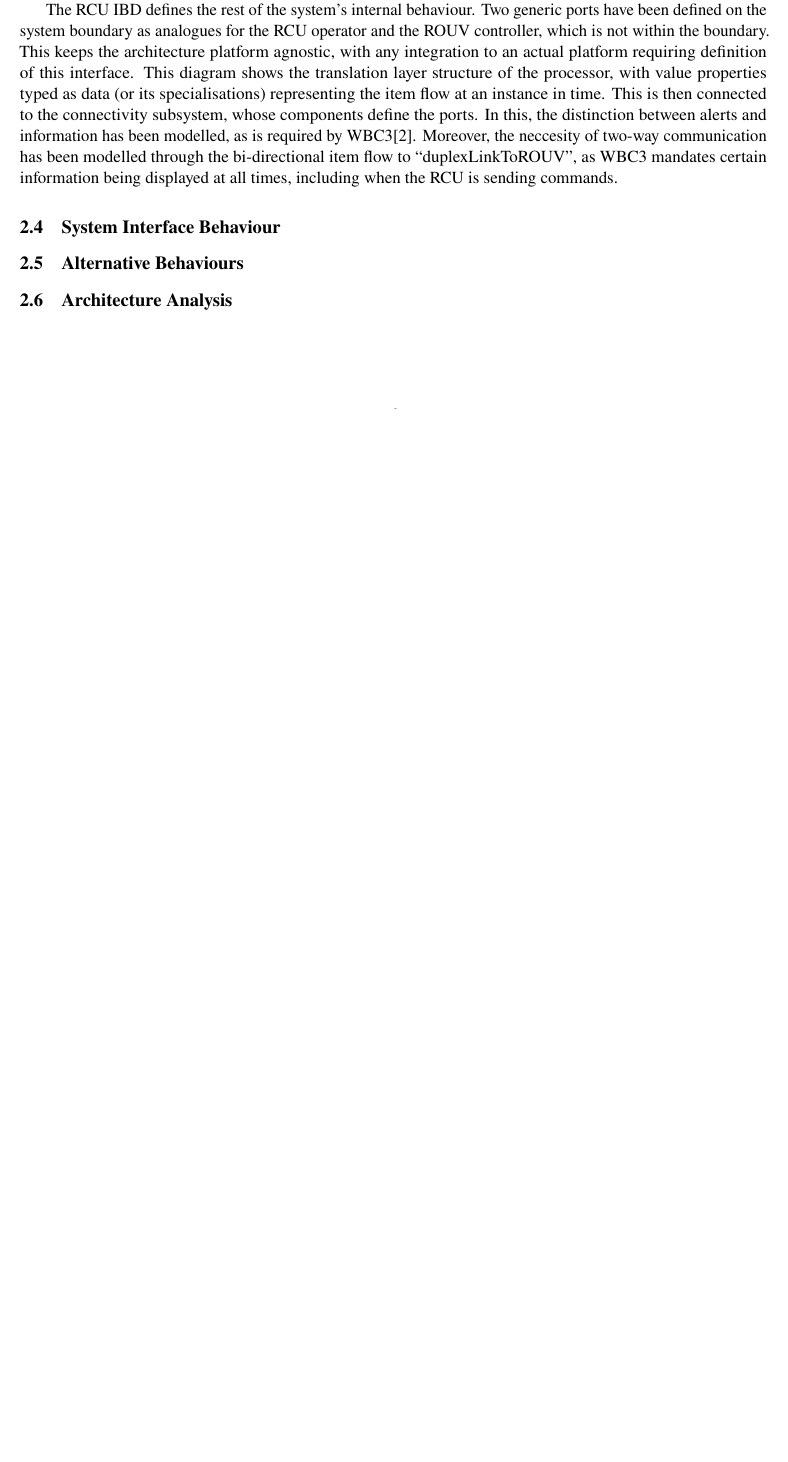
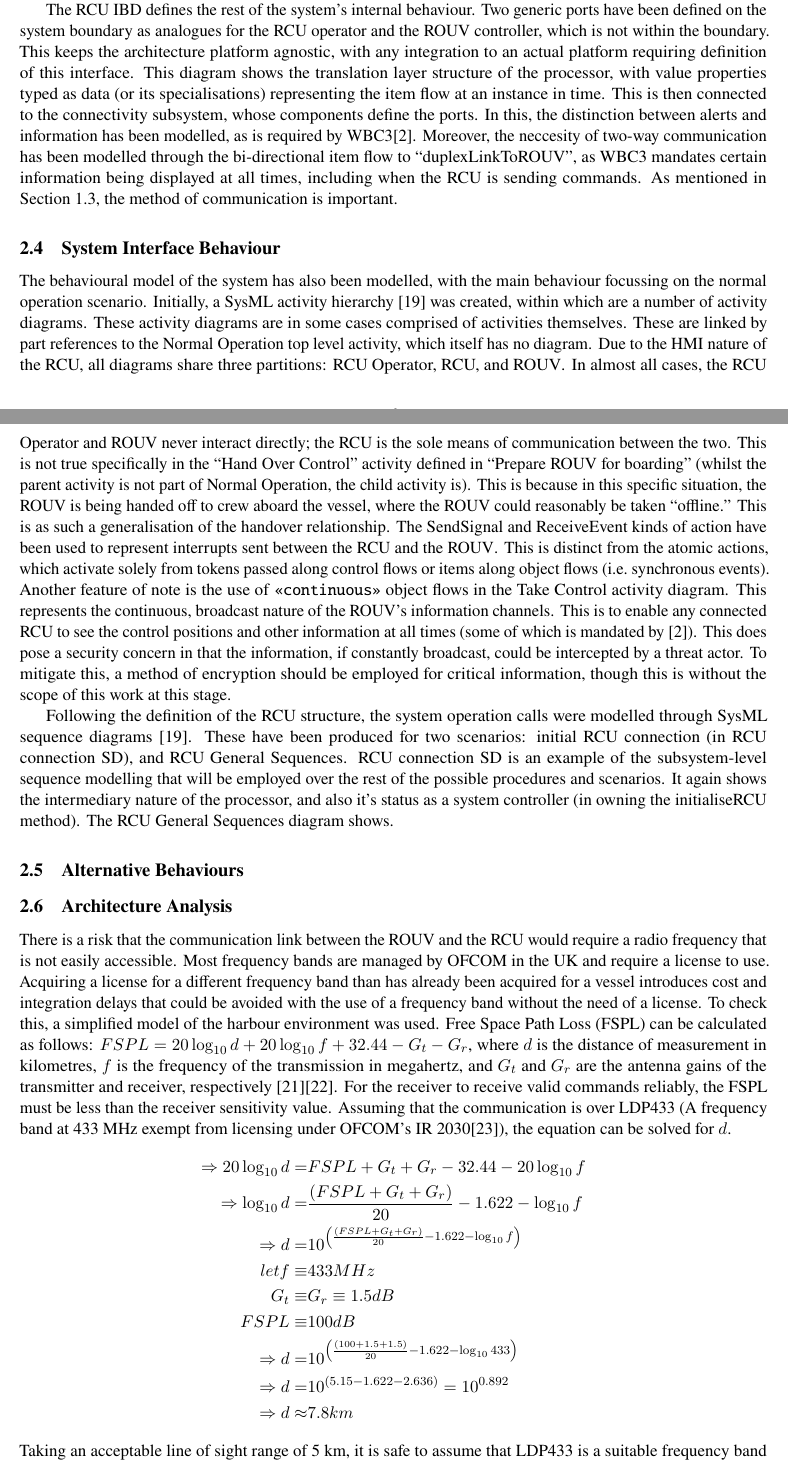
Before and after one commit to Drannon/Lboro, a LaTeX document (MBSE/SysArch/CW2/REPORT/main.tex, which reads MBSE/SysArch/CW2/REPORT/SECTIONS/s2.tex, MBSE/SysArch/CW2/REPORT/UTIL/cw2.sty): part of page 6 of 9 before the commit and two parts of pages 6 and 7 of 10 after it, the two joined at a grey line, cut so that both start at the same text, the shorter picture padded with empty space. Compiled offline with pdfLaTeX.

Commit message:
good progress towards 2.4, 2.3 and 2.6

```diff
--- a/MBSE/SysArch/CW2/REPORT/SECTIONS/s2.tex
+++ b/MBSE/SysArch/CW2/REPORT/SECTIONS/s2.tex
@@ -90,10 +90,56 @@ This diagram shows the translation layer structure of the processor, with value
 This is then connected to the connectivity subsystem, whose components define the ports.
 In this, the distinction between alerts and information has been modelled, as is required by WBC3\cite{WBC3}.
 Moreover, the neccesity of two-way communication has been modelled through the bi-directional item flow to ``duplexLinkToROUV'', as WBC3 mandates certain information being displayed at all times, including when the RCU is sending commands.
+As mentioned in Section~\ref{1.3}, the method of communication is important.
+
+
 \subsection{System Interface Behaviour}\label{2.4}
 
+The behavioural model of the system has also been modelled, with the main behaviour focussing on the normal operation scenario.
+Initially, a SysML activity hierarchy~\cite{ObjectManagementGroup2017} was created, within which are a number of activity diagrams.
+These activity diagrams are in some cases comprised of activities themselves.
+These are linked by part references to the Normal Operation top level activity, which itself has no diagram.
+Due to the HMI nature of the RCU, all diagrams share three partitions: RCU Operator, RCU, and ROUV\@.
+In almost all cases, the RCU Operator and ROUV never interact directly; the RCU is the sole means of communication between the two.
+This is not true specifically in the ``Hand Over Control'' activity defined in ``Prepare ROUV for boarding'' (whilst the parent activity is not part of Normal Operation, the child activity is).
+This is because in this specific situation, the ROUV is being handed off to crew aboard the vessel, where the ROUV could reasonably be taken ``offline.''
+This is as such a generalisation of the handover relationship.
+The SendSignal and ReceiveEvent kinds of action have been used to represent interrupts sent between the RCU and the ROUV\@.
+This is distinct from the atomic actions, which activate solely from tokens passed along control flows or items along object flows (i.e.\ synchronous events).
+Another feature of note is the use of \texttt{<<continuous>>} object flows in the Take Control activity diagram.
+This represents the continuous, broadcast nature of the ROUV's information channels.
+This is to enable any connected RCU to see the control positions and other information at all times (some of which is mandated by~\cite{WBC3}).
+This does pose a security concern in that the information, if constantly broadcast, could be intercepted by a threat actor.
+To mitigate this, a method of encryption should be employed for critical information, though this is without the scope of this work at this stage.
+
+Following the definition of the RCU structure, the system operation calls were modelled through SysML sequence diagrams~\cite{ObjectManagementGroup2017}.
+These have been produced for two scenarios: initial RCU connection (in RCU connection SD), and RCU General Sequences.
+RCU connection SD is an example of the subsystem-level sequence modelling that will be employed over the rest of the possible procedures and scenarios.
+It again shows the intermediary nature of the processor, and also it's status as a system controller (in owning the initialiseRCU method).
+The RCU General Sequences diagram shows.
 \subsection{Alternative Behaviours}
 
 \subsection{Architecture Analysis}
 
+There is a risk that the communication link between the ROUV and the RCU would require a radio frequency that is not easily accessible.
+Most frequency bands are managed by OFCOM in the UK and require a license to use.
+Acquiring a license for a different frequency band than has already been acquired for a vessel introduces cost and integration delays that could be avoided with the use of a frequency band without the need of a license.
+To check this, a simplified model of the harbour environment was used.
+Free Space Path Loss (FSPL) can be calculated as follows:
+$FSPL = 20 \log_{10}{d} + 20 \log_{10}{f} + 32.44 - G_{t} - G_{r}$, where $d$ is the distance of measurement in kilometres, $f$ is the frequency of the transmission in megahertz, and $G_{t}$ and $G_{r}$ are the antenna gains of the transmitter and receiver, respectively~\cite{IEEEAntennasandPropagationSociety2013}\cite{Kou2000}.
+For the receiver to receive valid commands reliably, the FSPL must be less than the receiver sensitivity value.
+Assuming that the communication is over LDP433 (A frequency band at 433 MHz exempt from licensing under OFCOM's IR 2030\cite{OFCOM2023}), the equation can be solved for $d$.
+\begin{align*}
+    \Rightarrow 20\log_{10}{d} =& FSPL + G_{t} + G_{r} - 32.44 - 20\log_{10}{f} \\
+    \Rightarrow \log_{10}{d} =& \frac{\left(FSPL + G_{t} + G_{r}\right)}{20} - 1.622 - \log_{10}{f} \\
+    \Rightarrow d =& 10^{\left(\frac{\left(FSPL + G_{t} + G_{r}\right)}{20} - 1.622 - \log_{10}{f}\right)} \\
+    let f \equiv& 433 MHz \\
+    G_{t} \equiv& G_{r} \equiv 1.5 dB \\
+    FSPL \equiv& 100 dB \\
+    \Rightarrow d =& 10 ^{\left(\frac{\left(100 + 1.5 + 1.5\right)}{20}-1.622-\log_{10}{433}\right)} \\
+    \Rightarrow d =& 10 ^{\left(5.15 - 1.622 - 2.636\right)} = 10^{0.892} \\
+    \Rightarrow d \approx& 7.8 km
+\end{align*}
+Taking an acceptable line of sight range of 5 km, it is safe to assume that LDP433 is a suitable frequency band and can be used on the RCU, enabling this method of communication over another (such as fibreoptic link).
+
 \end{document}
--- a/MBSE/SysArch/CW2/REPORT/UTIL/cw2.sty
+++ b/MBSE/SysArch/CW2/REPORT/UTIL/cw2.sty
@@ -3,6 +3,7 @@
 \usepackage{wrapfig}
 \usepackage{subcaption}
 \usepackage[inkscapeformat=png]{svg}
+\usepackage{amsmath}
 
 \usepackage[T1]{fontenc}
 \usepackage{newtxtext}
```
Also changed, not shown: MBSE/SysArch/CW2/REPORT/SECTIONS/s1.tex (+1 -1 lines), MBSE/SysArch/CW2/REPORT/UTIL/cw2.bib (+27 -1 lines), MBSE/SysArch/CW2/REPORT/main.bbl, MBSE/SysArch/CW2/REPORT/main.pdf, 3 other files.
